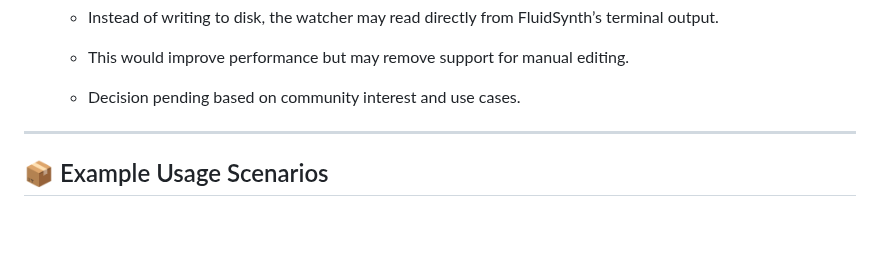
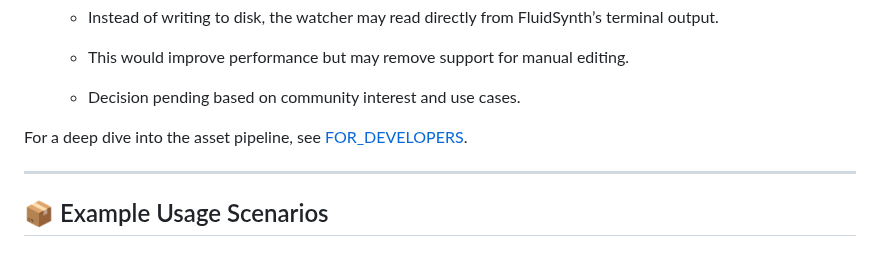
Before and after one commit to jimishol/cholidean-harmony-structure, a Markdown page: README.md, the part around the change. Drawn GitHub-style; blank space fills up the shorter version.

Commit message:
τροποποίηση:     README.md 	τροποποίηση:     asset_pipeline/FOR_DEVELOPERS.md

```diff
--- a/README.md
+++ b/README.md
@@ -189,6 +189,8 @@ The project is designed to be extensible. Developers can integrate alternative b
       - This would improve performance but may remove support for manual editing.
 
       - Decision pending based on community interest and use cases.
+
+For a deep dive into the asset pipeline, see [FOR_DEVELOPERS](asset_pipeline/FOR_DEVELOPERS.md).
 
 ---
 
```
Also changed, not shown: asset_pipeline/FOR_DEVELOPERS.md (+4 -0 lines).
